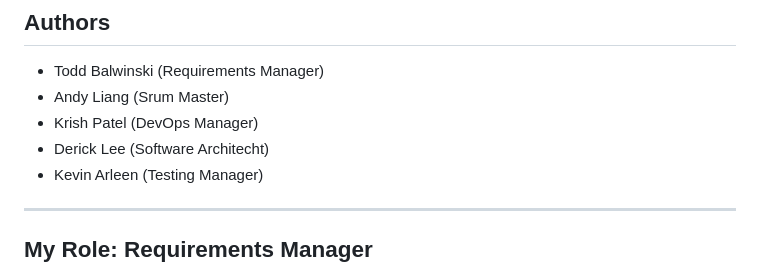
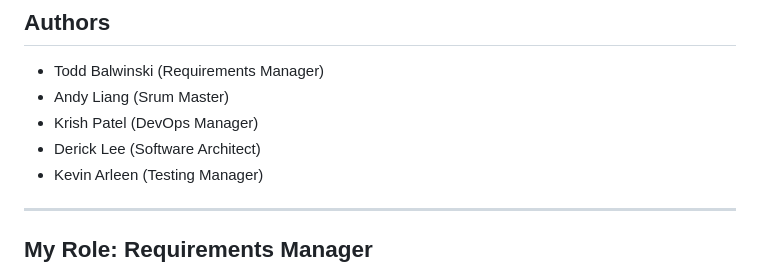
Before and after one commit to toddbalwinski/vehicle-cataloging-and-lending, a Markdown page: README.md, the part around the change. GitHub-like rendering.

```diff
--- a/README.md
+++ b/README.md
@@ -21,7 +21,7 @@ This project was developed as part of CS 3240 Software Engineering at the Univer
 - Todd Balwinski (Requirements Manager)
 - Andy Liang (Srum Master)
 - Krish Patel (DevOps Manager)
-- Derick Lee (Software Architecht)
+- Derick Lee (Software Architect)
 - Kevin Arleen (Testing Manager)
 
 ---
```
